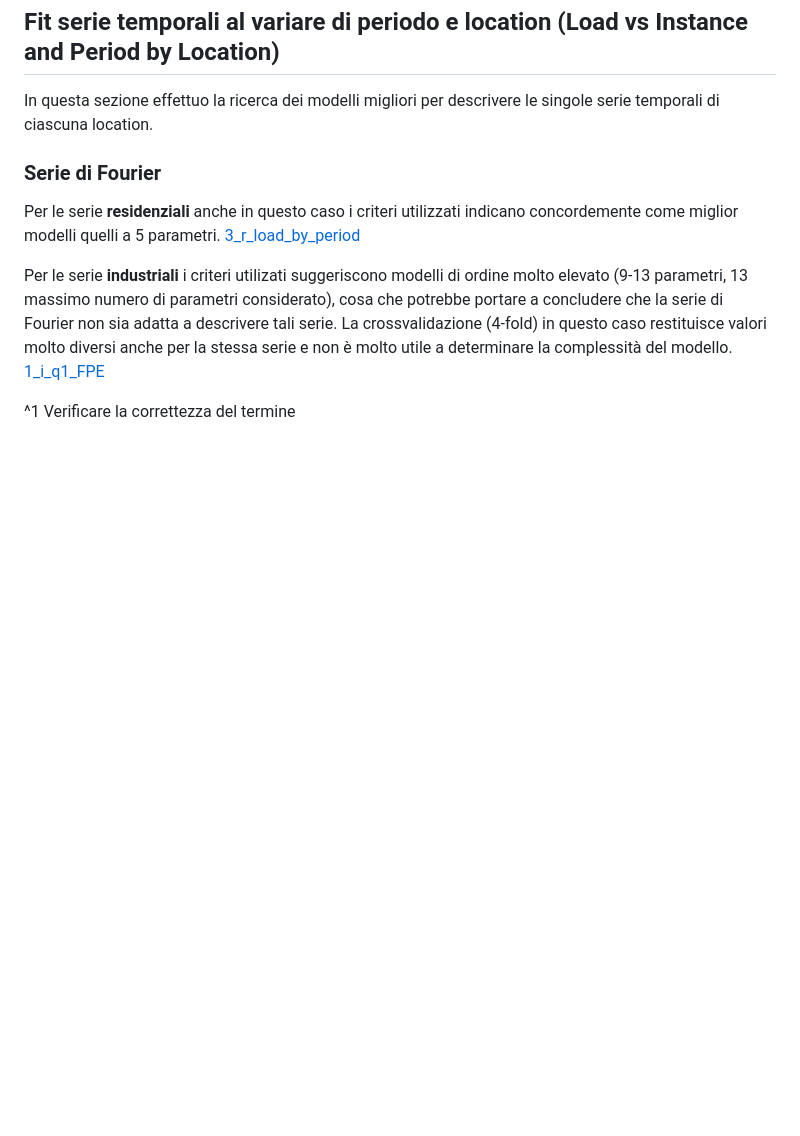
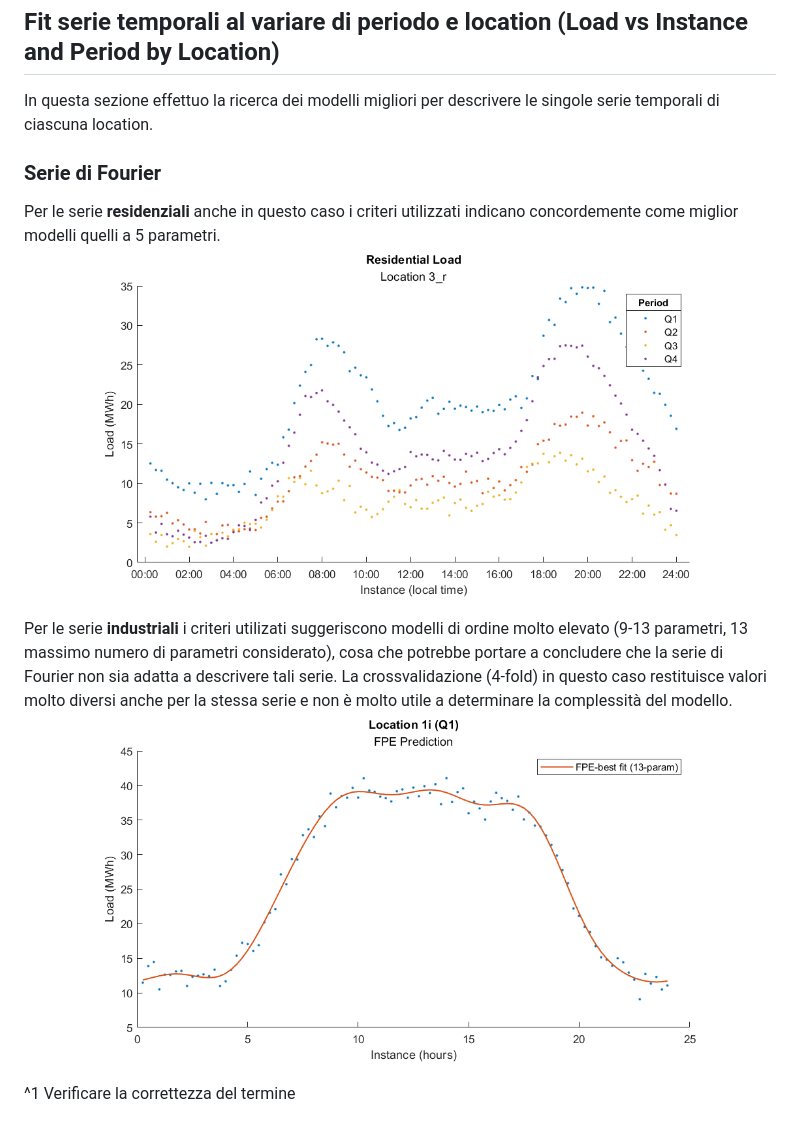
Before and after one commit to GiulioP23/MOPTA-tesi-presti, a Markdown page: documenti/load.md, the part around the change. Drawn GitHub-style; blank space fills up the shorter version.

Commit message:
fix immagini

```diff
--- a/documenti/load.md
+++ b/documenti/load.md
@@ -129,12 +129,12 @@ In questa sezione effettuo la ricerca dei modelli migliori per descrivere le sin
 
 ### Serie di Fourier
 Per le serie **residenziali** anche in questo caso i criteri utilizzati indicano concordemente come miglior modelli quelli a 5 parametri.
-[3_r_load_by_period](/immagini/3_r_load_by_period.png)
+![3_r_load_by_period](/immagini/3_r_load_by_period.png)
 
 
 Per le serie **industriali** i criteri utilizati suggeriscono modelli di ordine molto elevato (9-13 parametri, 13 massimo numero di parametri considerato), cosa che potrebbe portare a concludere che la serie di Fourier non sia adatta a descrivere tali serie.
 La crossvalidazione (4-fold) in questo caso restituisce valori molto diversi anche per la stessa serie e non è molto utile a determinare la complessità del modello.
-[1_i_q1_FPE](/immagini/1_i_q1_FPE.png)
+![1_i_q1_FPE](/immagini/1_i_q1_FPE.png)
 
 
 ^1 Verificare la correttezza del termine
```
